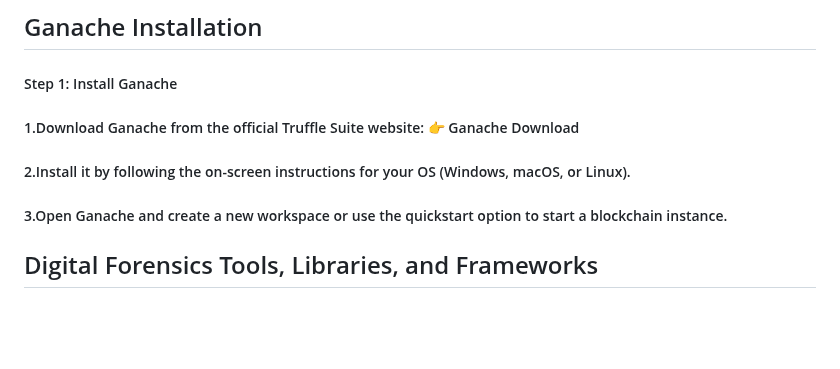
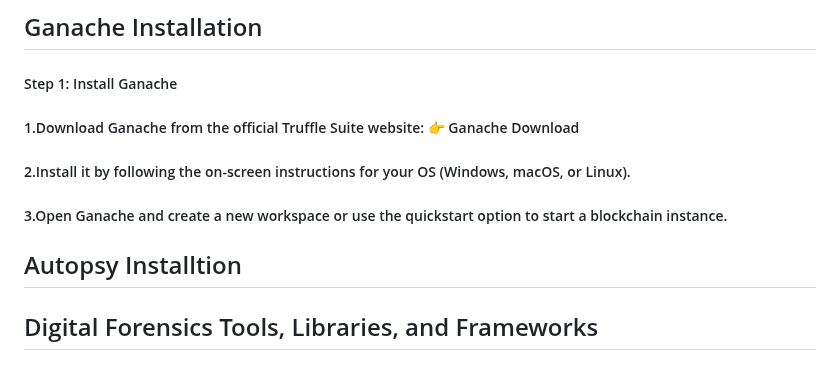
Before and after one commit to NSharmili/TraceForensics, a Markdown page: README.md, the part around the change. Rendered like a GitHub page; blank space fills up the shorter version.

```diff
--- a/README.md
+++ b/README.md
@@ -29,6 +29,8 @@ By integrating forensic methodologies with blockchain’s security features, Tra
 👉 Ganache Download</h5>
 <h5>2.Install it by following the on-screen instructions for your OS (Windows, macOS, or Linux).</h5>
 <h5>3.Open Ganache and create a new workspace or use the quickstart option to start a blockchain instance.</h5>
+
+## Autopsy Installtion
 
 ## Digital Forensics Tools, Libraries, and Frameworks
 <h5>A. Forensic Tool: Autopsy</h5>
```
